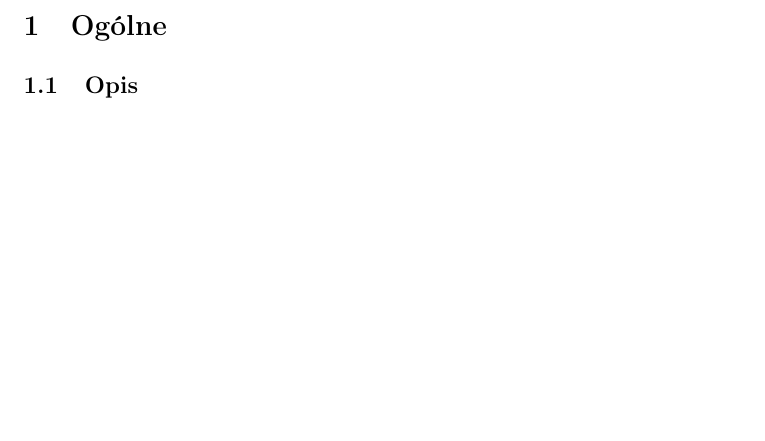
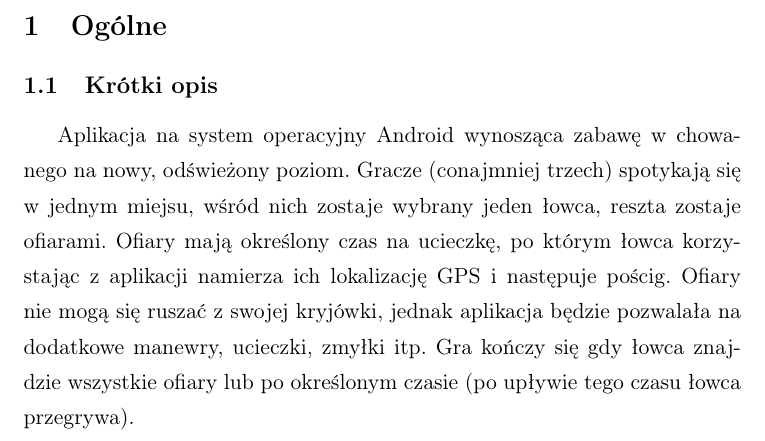
Before and after one commit to ShaFear/HaS-RPG, a LaTeX document (dokumentacja/koncept/koncept.tex): part of page 2 of 2, cut so that both start at the same text, the shorter picture padded with empty space. Compiled offline with pdfLaTeX.

Commit message:
Krótki opis konceptu.

```diff
--- a/dokumentacja/koncept/koncept.tex
+++ b/dokumentacja/koncept/koncept.tex
@@ -19,7 +19,7 @@
 \pagebreak
 
 \section{Ogólne}
-\subsection{Opis}
-
+\subsection{Krótki opis}
+Aplikacja na system operacyjny Android wynosząca zabawę w chowanego na nowy, odświeżony poziom. Gracze (conajmniej trzech) spotykają się w jednym miejsu, wśród nich zostaje wybrany jeden łowca, reszta zostaje ofiarami. Ofiary mają określony czas na ucieczkę, po którym łowca korzystając z aplikacji namierza ich lokalizację GPS i następuje pościg. Ofiary nie mogą się ruszać z swojej kryjówki, jednak aplikacja będzie pozwalała na dodatkowe manewry, ucieczki, zmyłki itp. Gra kończy się gdy łowca znajdzie wszystkie ofiary lub po określonym czasie (po upływie tego czasu łowca przegrywa).
 
 \end{document}
```
Also changed, not shown: dokumentacja/koncept/koncept.pdf, 5 other files.
